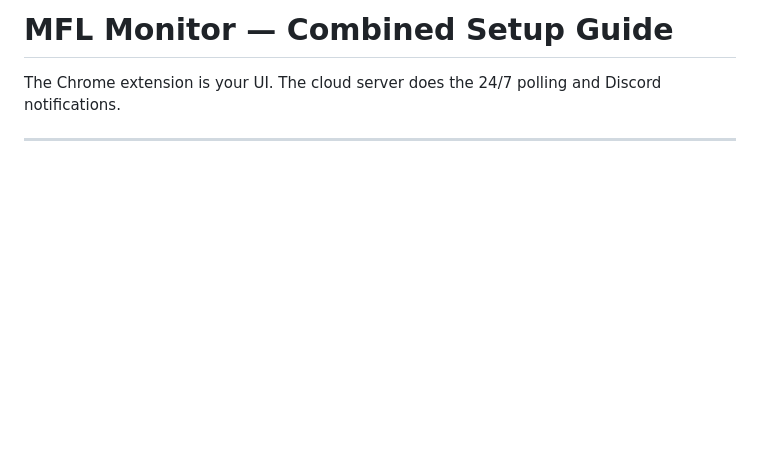
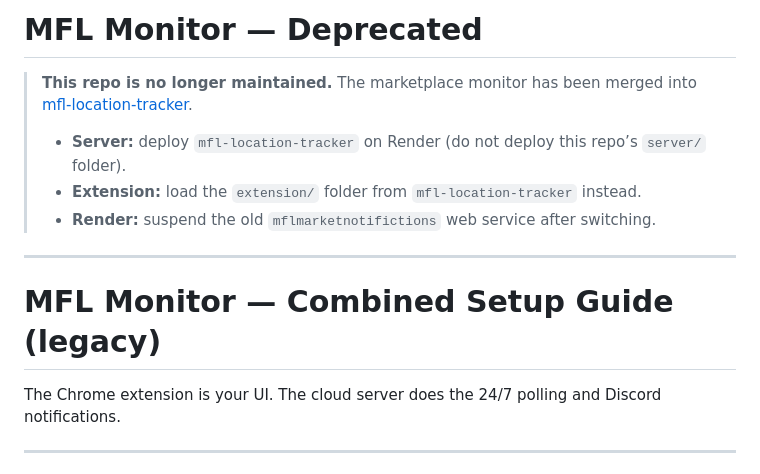
Before and after one commit to Sacko-cmd/MFLMarketNotifictions, a Markdown page: README.md, the part around the change. Drawn GitHub-style; blank space fills up the shorter version.

Commit message:
Mark repo deprecated after merge into mfl-location-tracker.
Point users to the combined backend and extension so the old Node server is not deployed separately.

Co-authored-by: Cursor <cursoragent@cursor.com>

```diff
--- a/README.md
+++ b/README.md
@@ -1,4 +1,14 @@
-# MFL Monitor — Combined Setup Guide
+# MFL Monitor — **Deprecated**
+
+> **This repo is no longer maintained.** The marketplace monitor has been merged into [mfl-location-tracker](https://github.com/Sacko-cmd/mfl-location-tracker).
+>
+> - **Server:** deploy `mfl-location-tracker` on Render (do not deploy this repo’s `server/` folder).
+> - **Extension:** load the `extension/` folder from `mfl-location-tracker` instead.
+> - **Render:** suspend the old `mflmarketnotifictions` web service after switching.
+
+---
+
+# MFL Monitor — Combined Setup Guide (legacy)
 
 The Chrome extension is your UI. The cloud server does the 24/7 polling and Discord notifications.
 
```
